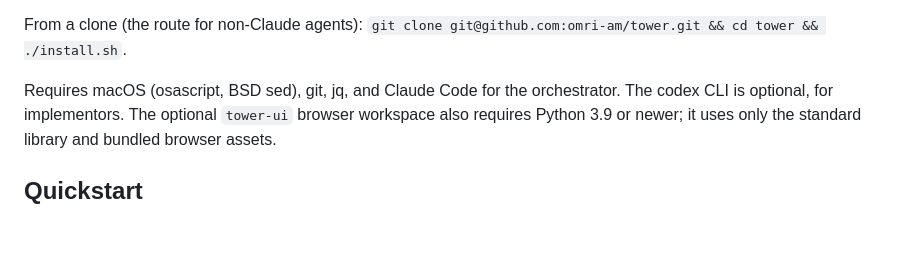
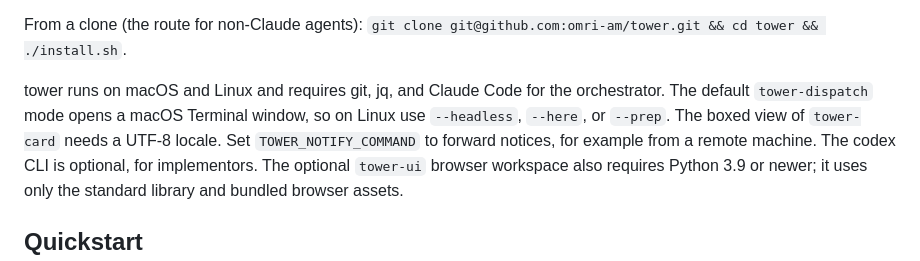
Before and after one commit to omri-am/tower, a Markdown page: README.md, the part around one of its changes. Drawn GitHub-style; blank space fills up the shorter version.

Commit message:
T069: document Linux support and notification options

```diff
--- a/README.md
+++ b/README.md
@@ -93,7 +93,10 @@ exists.
 From a clone (the route for non-Claude agents): `git clone git@github.com:omri-am/tower.git
 && cd tower && ./install.sh`.
 
-Requires macOS (osascript, BSD sed), git, jq, and Claude Code for the orchestrator. The
+tower runs on macOS and Linux and requires git, jq, and Claude Code for the orchestrator.
+The default `tower-dispatch` mode opens a macOS Terminal window, so on Linux use
+`--headless`, `--here`, or `--prep`. The boxed view of `tower-card` needs a UTF-8 locale.
+Set `TOWER_NOTIFY_COMMAND` to forward notices, for example from a remote machine. The
 codex CLI is optional, for implementors. The optional `tower-ui` browser workspace also
 requires Python 3.9 or newer; it uses only the standard library and bundled browser assets.
 
```
Also changed, not shown: other parts of README.md (+1 -1 lines), docs/REFERENCE.md (+2 -1 lines).
